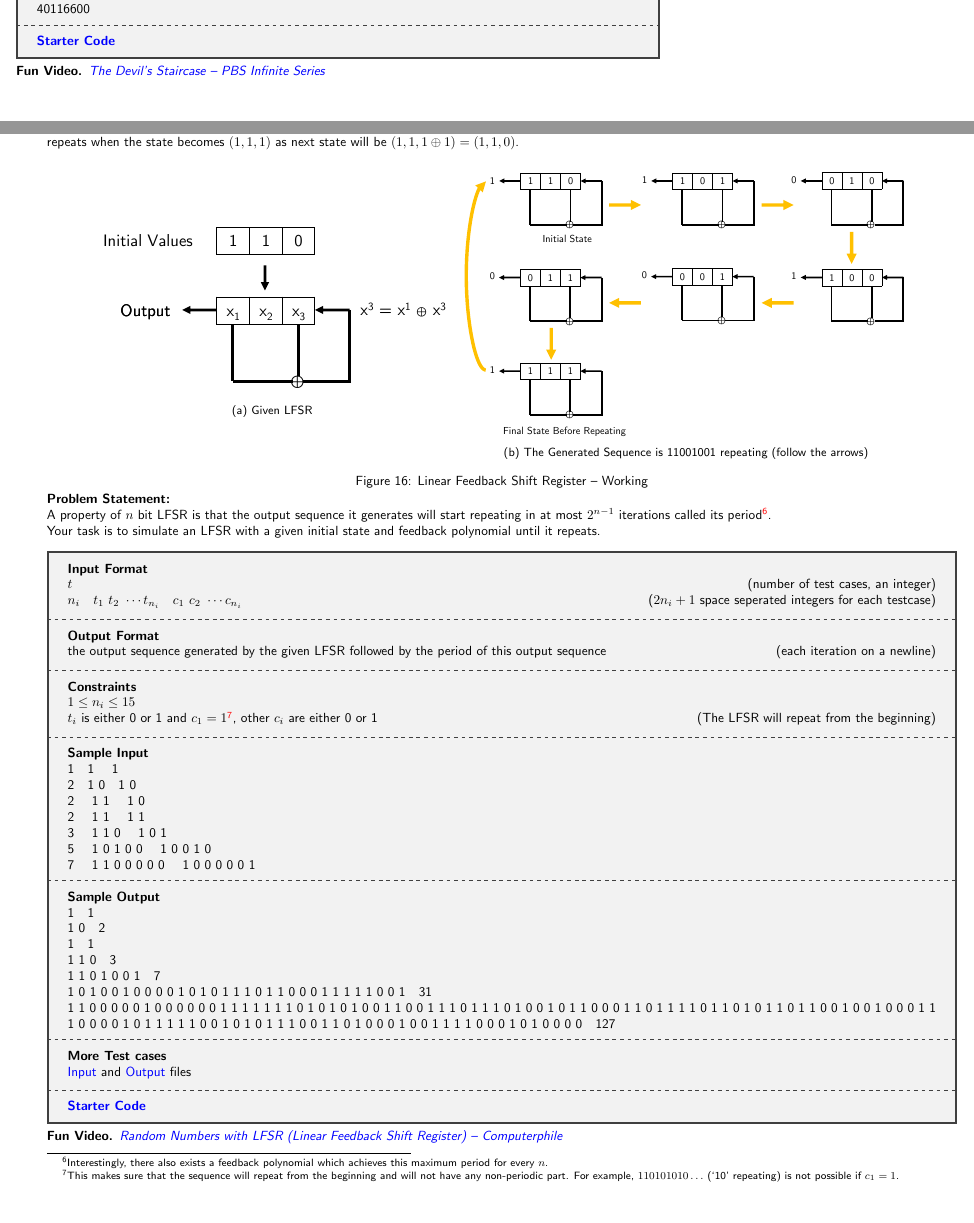
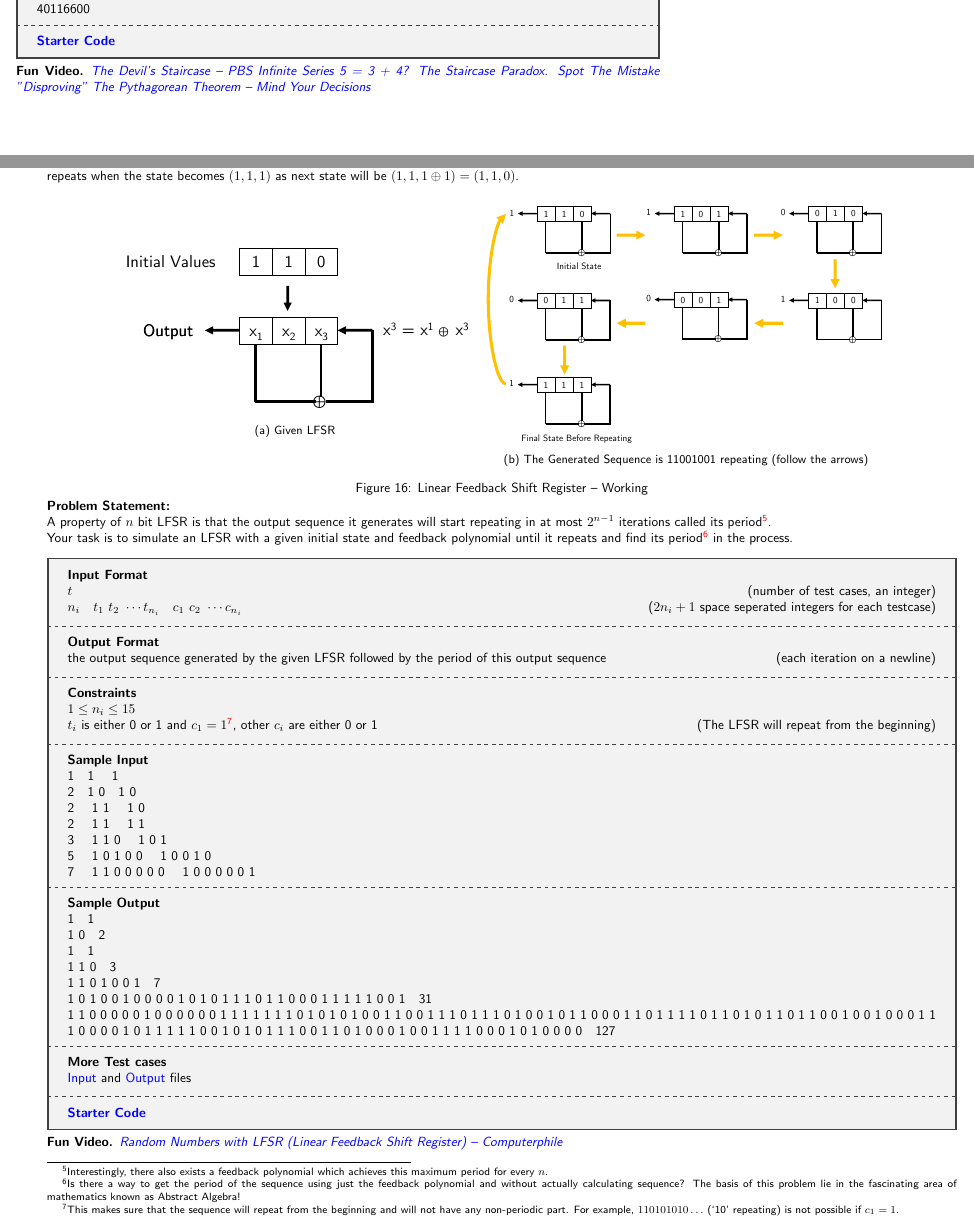
Before and after one commit to paramrathour/CS-101, a LaTeX document (Problems.tex, which reads Files/Paths Paranoia.tex, Files/Sequence Imminece.tex): two parts of pages 41 and 51 of 51, joined at a grey line, cut so that both start at the same text, the shorter picture padded with empty space. Compiled offline with pdfLaTeX.

Commit message:
Fixed Typos

```diff
--- a/Files/Paths Paranoia.tex
+++ b/Files/Paths Paranoia.tex
@@ -26,6 +26,7 @@ Find the number of possible \emph{Staircase Walks} for a given $m,n$ (for all te
 \end{testcasesFunction}
 \begin{funvideo}
 \href{https://youtu.be/dQXVn7pFsVI}{The Devil's Staircase -- PBS Infinite Series}
+\href{https://youtu.be/LWPOlZBXtD8}{5 = 3 + 4? The Staircase Paradox. Spot The Mistake "Disproving" The Pythagorean Theorem -- Mind Your Decisions}
 \end{funvideo}
 \subsection{Dyck Path}{\label{pp:dyckpath}}
 A Dyck Path is \hyperref[pp:staircasewalk]{Staircase Walk} ($m=n$) when the path always stays \emph{on or below the diagonal}.
--- a/Files/Sequence Imminece.tex
+++ b/Files/Sequence Imminece.tex
@@ -198,7 +200,7 @@ Next, the sequence generation is shown in \ref{fig:lfsrgeneration}. Here, the in
 		\caption{Given LFSR}
 		\label{fig:lfsrintro}
 	\end{subfigure}
-	\begin{subfigure}[c]{0.5\linewidth}
+	\begin{subfigure}[c]{0.45\linewidth}
 		\centering
 		\includegraphics[width = \linewidth]{Linear Feedback Shift Register/Sequence Generation.pdf}
 		\caption{The Generated Sequence is 11001001 repeating (follow the arrows)}
@@ -209,7 +211,8 @@ Next, the sequence generation is shown in \ref{fig:lfsrgeneration}. Here, the in
 \vspace{-2em}
 \textbf{Problem Statement:}\\
 A property of $n$ bit LFSR is that the output sequence it generates will start repeating in at most $2^{n-1}$ iterations called its period\footnote{Interestingly, there also exists a feedback polynomial which achieves this maximum period for every $n$.}.\\
-Your task is to simulate an LFSR with a given initial state and feedback polynomial until it repeats.
+Your task is to simulate an LFSR with a given initial state and feedback polynomial until it repeats and find its period\footnote{Is there a way to get the period of the sequence using just the feedback polynomial and without actually calculating sequence? The basis of this problem lie in the fascinating area of mathematics known as Abstract Algebra!
+} in the process.
 \begin{testcasesMore}
 	{$t$ \hfill(number of test cases, an integer)\\
 	$n_i\quad t_1\ t_2\ \cdots t_{n_i}\quad c_1\ c_2\ \cdots c_{n_i}$ \hfill($2n_i+1$ space seperated integers for each testcase)}
```
Also changed, not shown: Plan.md (+4 -1 lines), Problems.pdf, Files/Sequence Imminece.tex (6 more changed lines).
